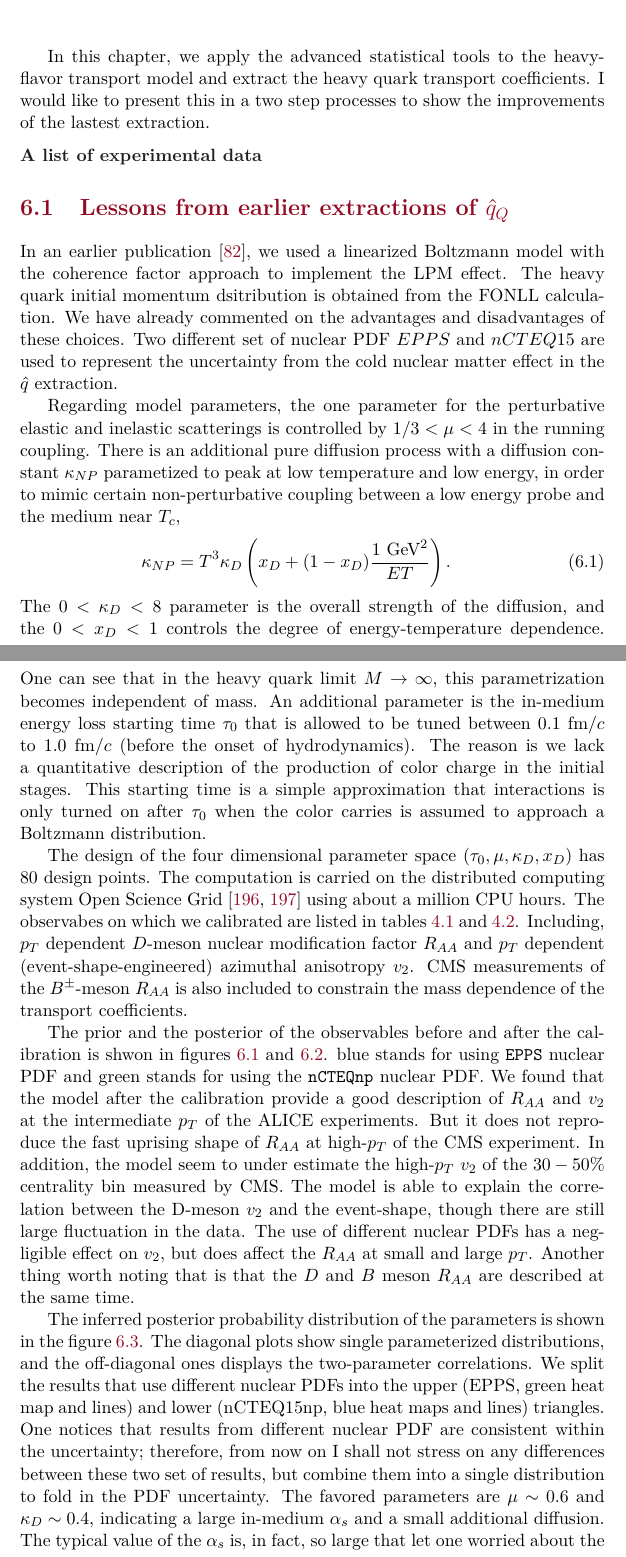
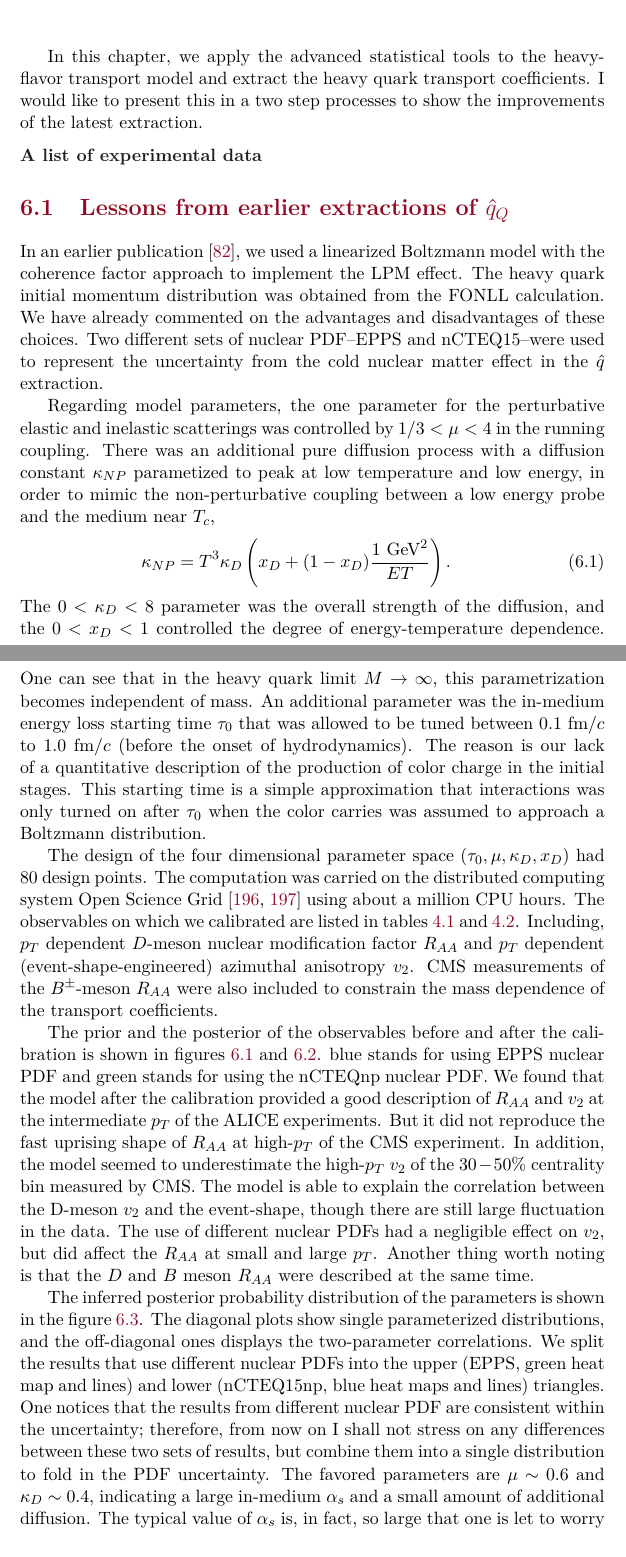
Before and after one commit to keweiyao/Thesis, a LaTeX thesis (dissertation.tex, which reads chapters/results.tex): two parts of pages 144 and 145 of 208, joined at a grey line, cut so that both start at the same text. Compiled offline with pdfLaTeX.

Commit message:
merge edits

```diff
--- a/chapters/results.tex
+++ b/chapters/results.tex
@@ -1,32 +1,31 @@
 \chapter{Results}
 \label{chapter:results}
 In this chapter, we apply the advanced statistical tools to the heavy-flavor transport model and extract the heavy quark transport coefficients.
-I would like to present this in a two step processes to show the improvements of the lastest extraction.
+I would like to present this in a two step processes to show the improvements of the latest extraction.
 
 \paragraph{A list of experimental data}
 \section{Lessons from earlier extractions of $\hat{q}_Q$}
 In an earlier publication \cite{Ke:2018tsh}, we used a linearized Boltzmann model with the coherence factor approach to implement the LPM effect.
-The heavy quark initial momentum dsitribution is obtained from the FONLL calculation.
+The heavy quark initial momentum distribution was obtained from the FONLL calculation.
 We have already commented on the advantages and disadvantages of these choices.
-Two different set of nuclear PDF $EPPS$ and $nCTEQ15$ are used to represent the uncertainty from the cold nuclear matter effect in the $\hat{q}$ extraction.
+Two different sets of nuclear PDF--EPPS and nCTEQ15--were used to represent the uncertainty from the cold nuclear matter effect in the $\hat{q}$ extraction.
 
-Regarding model parameters, the one parameter for the perturbative elastic and inelastic scatterings is controlled by $1/3 < \mu < 4$ in the running coupling.
-There is an additional pure diffusion process with a diffusion constant $\kappa_{NP}$ parametized to peak at low temperature and low energy, in order to mimic certain non-perturbative coupling between a low energy probe and the medium near $T_c$,
+Regarding model parameters, the one parameter for the perturbative elastic and inelastic scatterings was controlled by $1/3 < \mu < 4$ in the running coupling.
+There was an additional pure diffusion process with a diffusion constant $\kappa_{NP}$ parametized to peak at low temperature and low energy, in order to mimic the non-perturbative coupling between a low energy probe and the medium near $T_c$,
 \begin{eqnarray}
 \kappa_{NP} = T^3 \kappa_D \left(x_D + (1-x_D)\frac{1\textrm{ GeV}{}^2}{ET}\right).
 \end{eqnarray}
-The $0<\kappa_D<8$ parameter is the overall strength of the diffusion, and the $0<x_D<1$ controls the degree of energy-temperature dependence.
+The $0<\kappa_D<8$ parameter was the overall strength of the diffusion, and the $0<x_D<1$ controlled the degree of energy-temperature dependence.
 One can see that in the heavy quark limit $M\rightarrow \infty$, this parametrization becomes independent of mass.
-An additional parameter is the in-medium energy loss starting time $\tau_0$ that is allowed to be tuned between $0.1$ fm/$c$ to $1.0$ fm/$c$ (before the onset of hydrodynamics).
-The reason is we lack a quantitative description of the production of color charge in the initial stages.
-This starting time is a simple approximation that interactions is only turned on after $\tau_0$ when the color carries is assumed to approach a Boltzmann distribution.
+An additional parameter was the in-medium energy loss starting time $\tau_0$ that was allowed to be tuned between $0.1$ fm/$c$ to $1.0$ fm/$c$ (before the onset of hydrodynamics).
+The reason is our lack of a quantitative description of the production of color charge in the initial stages.
+This starting time is a simple approximation that interactions was only turned on after $\tau_0$ when the color carries was assumed to approach a Boltzmann distribution.
 
-
-The design of the four dimensional parameter space  $(\tau_0, \mu, \kappa_D, x_D)$ has 80 design points.
-The computation is carried on the distributed computing system Open Science Grid \cite{Pordes:2007zzb,Sfiligoi:2010zz} using about a million CPU hours.
-The observabes on which we calibrated are listed in tables \ref{table:ALICE-obs} and \ref{table:CMS-obs}.
+The design of the four dimensional parameter space  $(\tau_0, \mu, \kappa_D, x_D)$ had 80 design points.
+The computation was carried on the distributed computing system Open Science Grid \cite{Pordes:2007zzb,Sfiligoi:2010zz} using about a million CPU hours.
+The observables on which we calibrated are listed in tables \ref{table:ALICE-obs} and \ref{table:CMS-obs}.
 Including, $p_T$ dependent $D$-meson nuclear modification factor $R_{AA}$ and $p_T$ dependent (event-shape-engineered) azimuthal anisotropy $v_2$.
-CMS measurements of the $B^{\pm}$-meson $R_{AA}$ is also included to constrain the mass dependence of the transport coefficients.
+CMS measurements of the $B^{\pm}$-meson $R_{AA}$ were also included to constrain the mass dependence of the transport coefficients.
 
 \begin{figure*}
 \includegraphics[width=\textwidth]{observables_design.pdf}
@@ -40,14 +39,14 @@ CMS measurements of the $B^{\pm}$-meson $R_{AA}$ is also included to constrain t
 \label{fig:LBT:obs_posterior}
 \end{figure*}
 
-The prior and the posterior of the observables before and after the calibration is shwon in figures \ref{fig:LBT:obs_prior} and \ref{fig:LBT:obs_posterior}.
-blue stands for using {\tt EPPS} nuclear PDF and green stands for using the {\tt nCTEQnp}  nuclear PDF.
-We found that the model after the calibration provide a good description of $R_{AA}$ and $v_2$ at the intermediate $p_T$ of the ALICE experiments.
-But it does not reproduce the fast uprising shape of $R_{AA}$ at high-$p_T$ of the CMS experiment.
-In addition, the model seem to under estimate the high-$p_T$ $v_2$ of the $30-50\%$ centrality bin measured by CMS.
+The prior and the posterior of the observables before and after the calibration is shown in figures \ref{fig:LBT:obs_prior} and \ref{fig:LBT:obs_posterior}.
+blue stands for using EPPS nuclear PDF and green stands for using the nCTEQnp nuclear PDF.
+We found that the model after the calibration provided a good description of $R_{AA}$ and $v_2$ at the intermediate $p_T$ of the ALICE experiments.
+But it did not reproduce the fast uprising shape of $R_{AA}$ at high-$p_T$ of the CMS experiment.
+In addition, the model seemed to underestimate the high-$p_T$ $v_2$ of the $30-50\%$ centrality bin measured by CMS.
 The model is able to explain the correlation between the D-meson $v_2$ and the event-shape, though there are still large fluctuation in the data.
-The use of different nuclear PDFs has a negligible effect on $v_2$, but does affect the $R_{AA}$ at small and large $p_T$.
-Another thing worth noting that is that the $D$ and $B$ meson $R_{AA}$ are described at the same time.
+The use of different nuclear PDFs had a negligible effect on $v_2$, but did affect the $R_{AA}$ at small and large $p_T$.
+Another thing worth noting is that the $D$ and $B$ meson $R_{AA}$ were described at the same time.
 
 \begin{figure}
 \centering
@@ -59,8 +58,8 @@ Another thing worth noting that is that the $D$ and $B$ meson $R_{AA}$ are descr
 The inferred posterior probability distribution of the parameters is shown in the figure \ref{fig:LBT:posterior}.
 The diagonal plots show single parameterized distributions, and the off-diagonal ones displays the two-parameter correlations.
 We split the results that use different nuclear PDFs into the upper (EPPS, green heat map and lines) and lower (nCTEQ15np, blue heat maps and lines) triangles.
-One notices that results from different nuclear PDF are consistent within the uncertainty; therefore, from now on I shall not stress on any differences between these two set of results, but combine them into a single distribution to fold in the PDF uncertainty.
-The favored parameters are $\mu \sim 0.6$ and $\kappa_D \sim 0.4$, indicating a large in-medium $\alpha_s$ and a small additional diffusion.
-The typical value of the $\alpha_s$ is, in fact, so large that let one worried about the use of weakly-couple based approaches.
+One notices that the results from different nuclear PDF are consistent within the uncertainty; therefore, from now on I shall not stress on any differences between these two sets of results, but combine them into a single distribution to fold in the PDF uncertainty.
+The favored parameters are $\mu \sim 0.6$ and $\kappa_D \sim 0.4$, indicating a large in-medium $\alpha_s$ and a small amount of additional diffusion.
+The typical value of $\alpha_s$ is, in fact, so large that one is let to worry about the use of weakly-coupled approaches.
 For example, $\alpha_s(0.6\pi T)$ at $T=300$ MeV is 0.67, corresponding to $g \approx 3$.
 And the screening mass $m_D \sim 3.6 T$ is even larger than the average energy of the thermal partons $3T$.
```
Also changed, not shown: chapters/results.tex (12 more changed lines).
